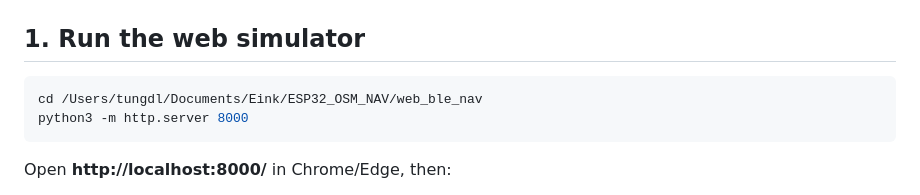
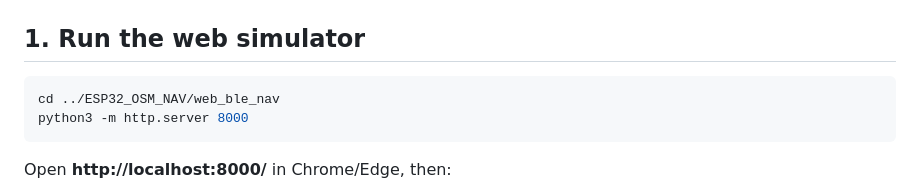
Before and after one commit to DangLamTung/ESP32_OSM_NAV, a Markdown page: web_ble_nav/README.md, the part around the change. Rendered like a GitHub page.

Commit message:
Update README with correct directory path

````diff
--- a/web_ble_nav/README.md
+++ b/web_ble_nav/README.md
@@ -29,7 +29,7 @@ browser (this app)  --BLE-->  ESP32-S3 board (car_nav.bin, offline SD tiles)
 ## 1. Run the web simulator
 
 ```bash
-cd /Users/tungdl/Documents/Eink/ESP32_OSM_NAV/web_ble_nav
+cd ../ESP32_OSM_NAV/web_ble_nav
 python3 -m http.server 8000
 ```
 
````
